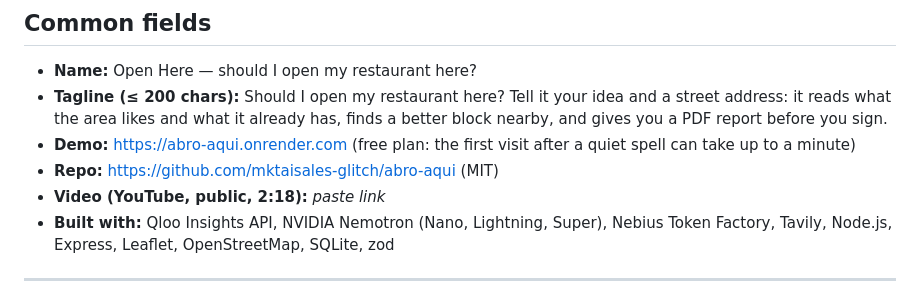
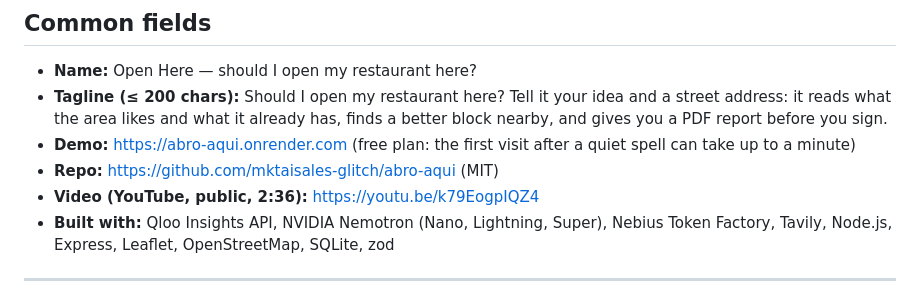
Before and after one commit to mktaisales-glitch/abro-aqui, a Markdown page: docs/SUBMISSION.md, the part around the change. Drawn GitHub-style.

Commit message:
Docs: video link and test count
Co-Authored-By: Claude Opus 5.5 <noreply@anthropic.com>
Claude-Session: https://claude.ai/code/session_01UfKVrB12TDznLzEbkVzNWn

```diff
--- a/docs/SUBMISSION.md
+++ b/docs/SUBMISSION.md
@@ -6,7 +6,7 @@
 - **Tagline (≤ 200 chars):** Should I open my restaurant here? Tell it your idea and a street address: it reads what the area likes and what it already has, finds a better block nearby, and gives you a PDF report before you sign.
 - **Demo:** https://abro-aqui.onrender.com (free plan: the first visit after a quiet spell can take up to a minute)
 - **Repo:** https://github.com/mktaisales-glitch/abro-aqui (MIT)
-- **Video (YouTube, public, 2:18):** _paste link_
+- **Video (YouTube, public, 2:36):** https://youtu.be/k79EogpIQZ4
 - **Built with:** Qloo Insights API, NVIDIA Nemotron (Nano, Lightning, Super), Nebius Token Factory, Tavily, Node.js, Express, Leaflet, OpenStreetMap, SQLite, zod
 
 ---
```
Also changed, not shown: README.md (+1 -1 lines).
